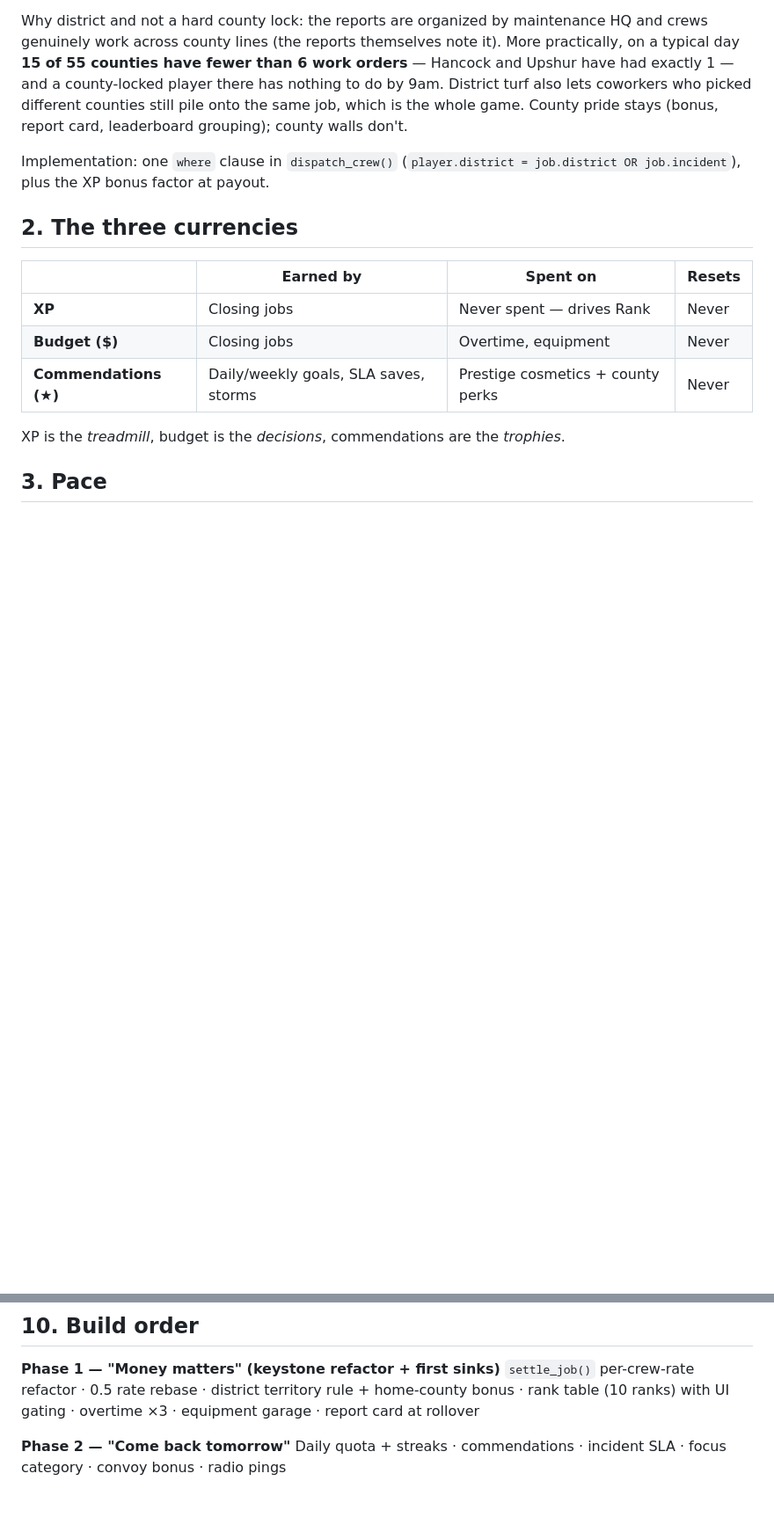
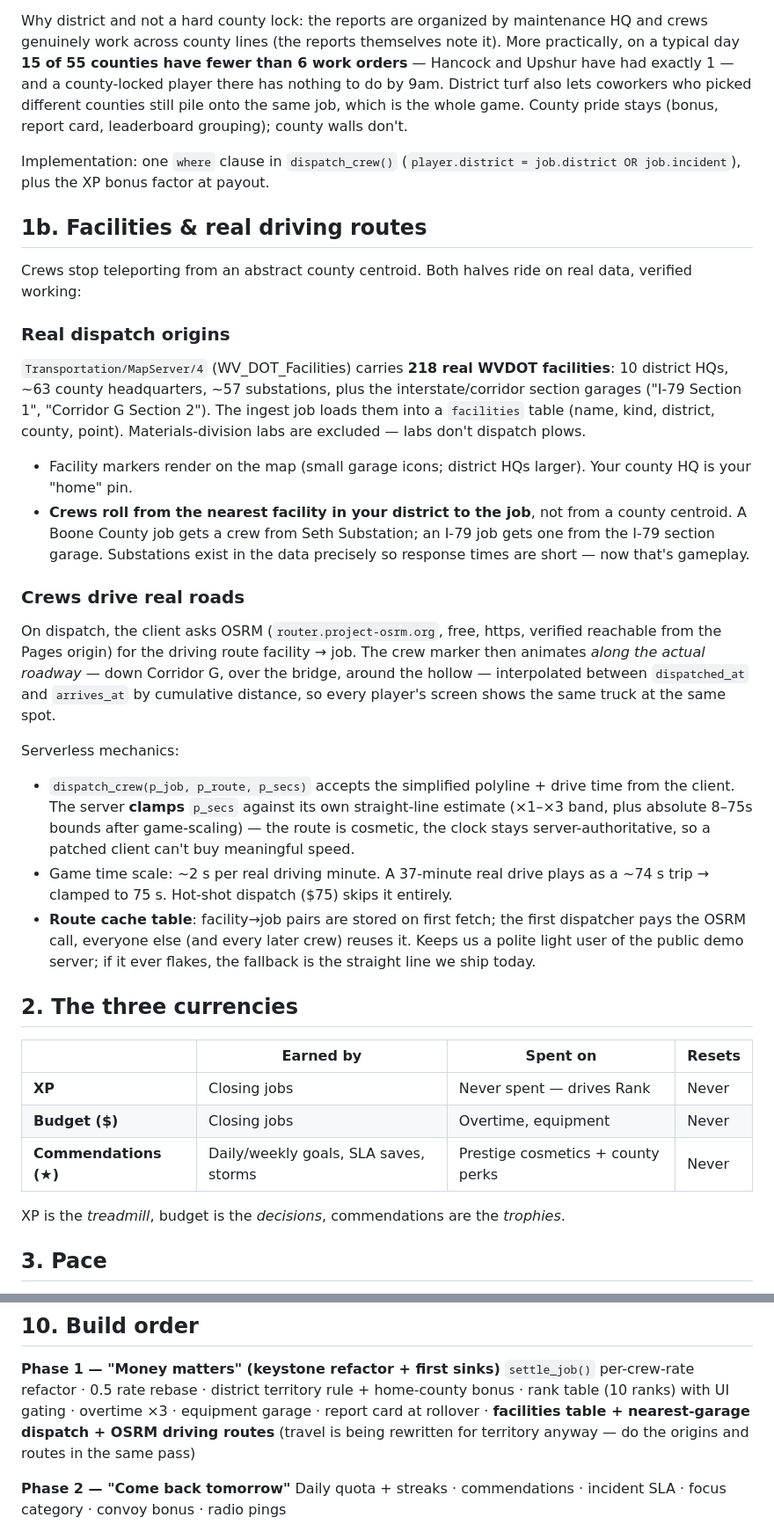
Before and after one commit to Sevin47/roadworks, a Markdown page: GAMEPLAN.md, 2 parts joined by grey strips. Shown at 88% size. Drawn GitHub-style; blank space fills up the shorter version.

Commit message:
Plan: real WVDOT facilities as dispatch origins, crews drive real roads
WV_DOT_Facilities (Transportation/MapServer/4, 218 sites) verified: 10
district HQs, ~63 county headquarters, ~57 substations, plus interstate
section garages. Crews dispatch from the nearest in-district facility.
OSRM demo server verified reachable over https from the Pages origin;
routes cached per facility-job pair, drive time server-clamped so the
polyline stays cosmetic.

Co-Authored-By: Claude Fable 5 <noreply@anthropic.com>

```diff
--- a/GAMEPLAN.md
+++ b/GAMEPLAN.md
@@ -43,6 +43,45 @@ card, leaderboard grouping); county walls don't.
 
 Implementation: one `where` clause in `dispatch_crew()` (`player.district =
 job.district OR job.incident`), plus the XP bonus factor at payout.
+
+## 1b. Facilities & real driving routes
+
+Crews stop teleporting from an abstract county centroid. Both halves ride on real
+data, verified working:
+
+### Real dispatch origins
+`Transportation/MapServer/4` (WV_DOT_Facilities) carries **218 real WVDOT
+facilities**: 10 district HQs, ~63 county headquarters, ~57 substations, plus the
+interstate/corridor section garages ("I-79 Section 1", "Corridor G Section 2").
+The ingest job loads them into a `facilities` table (name, kind, district, county,
+point). Materials-division labs are excluded — labs don't dispatch plows.
+
+- Facility markers render on the map (small garage icons; district HQs larger).
+  Your county HQ is your "home" pin.
+- **Crews roll from the nearest facility in your district to the job**, not from a
+  county centroid. A Boone County job gets a crew from Seth Substation; an I-79 job
+  gets one from the I-79 section garage. Substations exist in the data precisely so
+  response times are short — now that's gameplay.
+
+### Crews drive real roads
+On dispatch, the client asks OSRM (`router.project-osrm.org`, free, https, verified
+reachable from the Pages origin) for the driving route facility → job. The crew
+marker then animates *along the actual roadway* — down Corridor G, over the bridge,
+around the hollow — interpolated between `dispatched_at` and `arrives_at` by
+cumulative distance, so every player's screen shows the same truck at the same spot.
+
+Serverless mechanics:
+- `dispatch_crew(p_job, p_route, p_secs)` accepts the simplified polyline + drive
+  time from the client. The server **clamps** `p_secs` against its own straight-line
+  estimate (×1–×3 band, plus absolute 8–75s bounds after game-scaling) — the route
+  is cosmetic, the clock stays server-authoritative, so a patched client can't buy
+  meaningful speed.
+- Game time scale: ~2 s per real driving minute. A 37-minute real drive plays as a
+  ~74 s trip → clamped to 75 s. Hot-shot dispatch ($75) skips it entirely.
+- **Route cache table**: facility→job pairs are stored on first fetch; the first
+  dispatcher pays the OSRM call, everyone else (and every later crew) reuses it.
+  Keeps us a polite light user of the public demo server; if it ever flakes, the
+  fallback is the straight line we ship today.
 
 ## 2. The three currencies
 
@@ -233,7 +272,9 @@ Ranked by bang-for-buck:
 **Phase 1 — "Money matters" (keystone refactor + first sinks)**
 `settle_job()` per-crew-rate refactor · 0.5 rate rebase · district territory rule +
 home-county bonus · rank table (10 ranks) with UI gating · overtime ×3 · equipment
-garage · report card at rollover
+garage · report card at rollover · **facilities table + nearest-garage dispatch +
+OSRM driving routes** (travel is being rewritten for territory anyway — do the
+origins and routes in the same pass)
 
 **Phase 2 — "Come back tomorrow"**
 Daily quota + streaks · commendations · incident SLA · focus category · convoy
```
